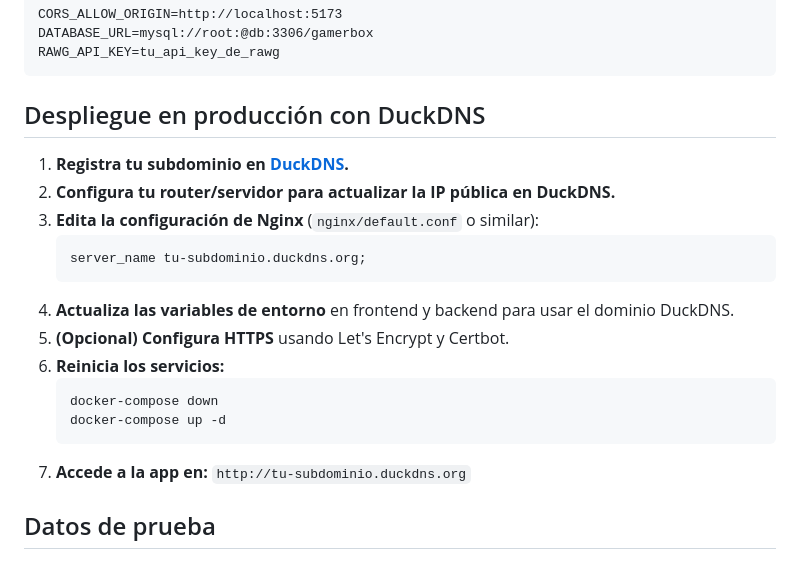
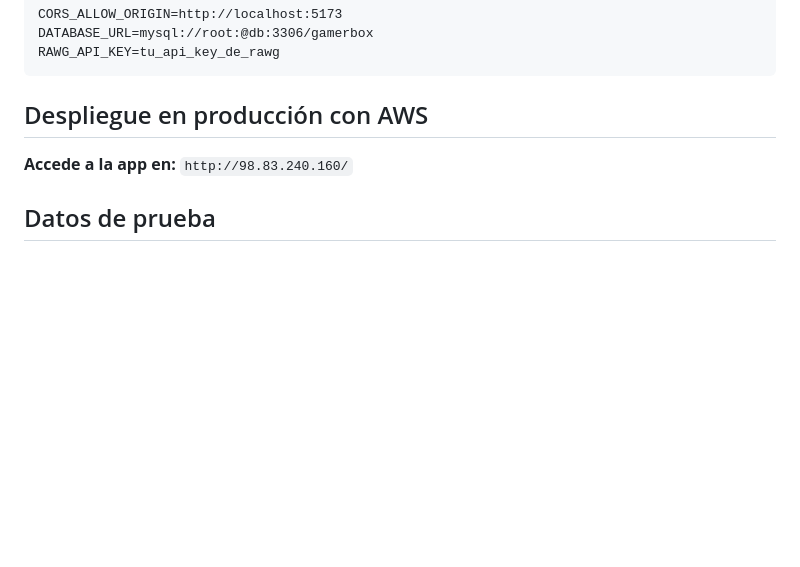
Before and after one commit to ajimz12/gamerbox-web, a Markdown page: README.md, the part around the change. Rendered like a GitHub page; blank space fills up the shorter version.

````diff
--- a/README.md
+++ b/README.md
@@ -116,22 +116,9 @@ DATABASE_URL=mysql://root:@db:3306/gamerbox
 RAWG_API_KEY=tu_api_key_de_rawg
 ```
 
-## Despliegue en producción con DuckDNS
+## Despliegue en producción con AWS
 
-1. **Registra tu subdominio en [DuckDNS](https://www.duckdns.org/).**
-2. **Configura tu router/servidor para actualizar la IP pública en DuckDNS.**
-3. **Edita la configuración de Nginx** (`nginx/default.conf` o similar):
-   ```
-   server_name tu-subdominio.duckdns.org;
-   ```
-4. **Actualiza las variables de entorno** en frontend y backend para usar el dominio DuckDNS.
-5. **(Opcional) Configura HTTPS** usando Let's Encrypt y Certbot.
-6. **Reinicia los servicios:**
-   ```bash
-   docker-compose down
-   docker-compose up -d
-   ```
-7. **Accede a la app en:** `http://tu-subdominio.duckdns.org`
+ **Accede a la app en:** `http://98.83.240.160/`
 
 ## Datos de prueba
 
````
